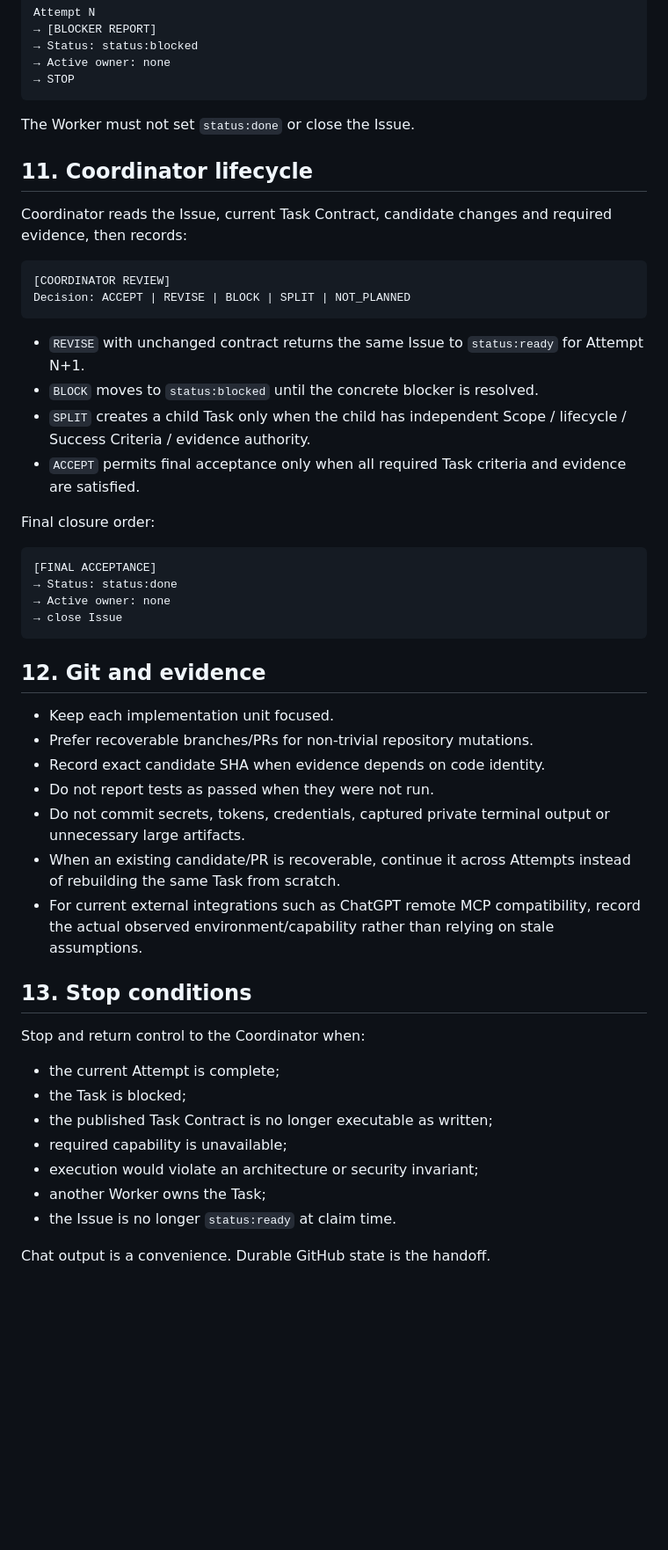
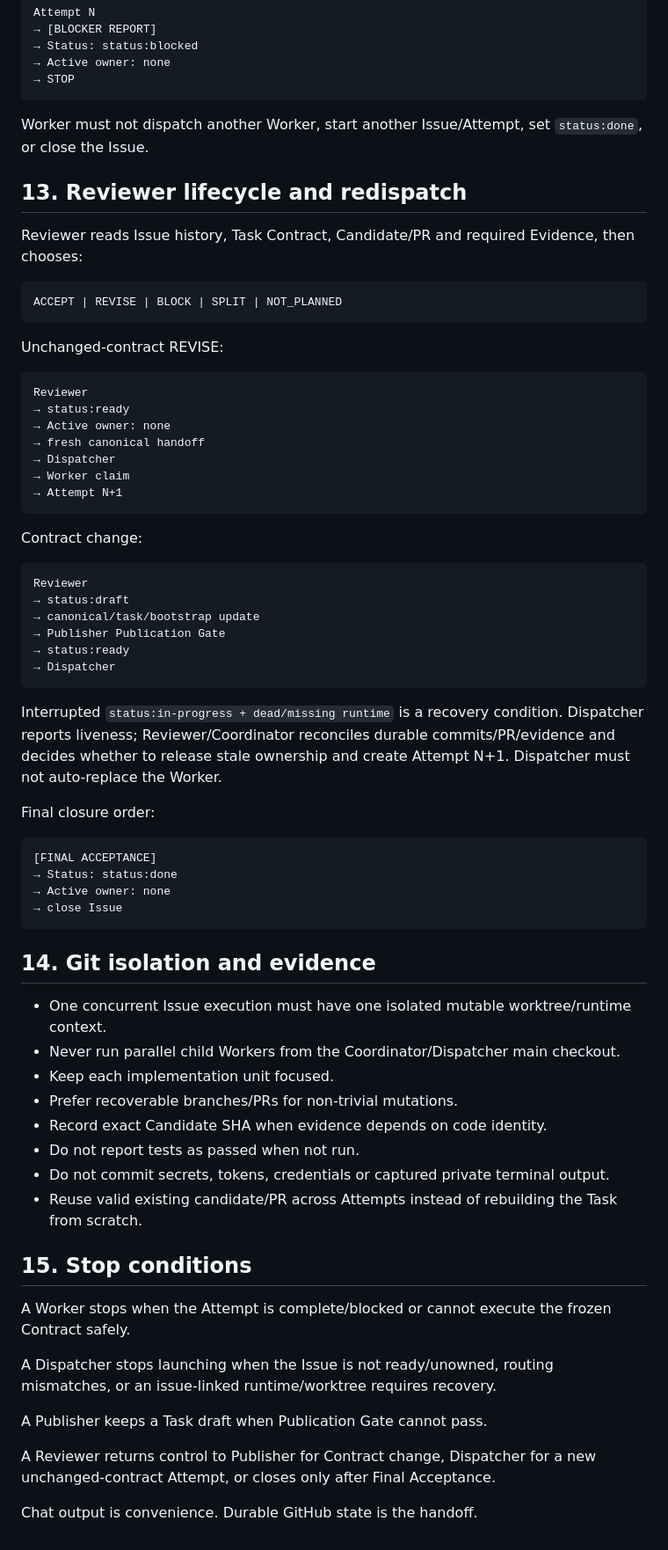
Before and after one commit to liqiangcc/agent-runtime-mcp, a Markdown page: AGENTS.md, the part around one of its changes. Shown at 88% size. Drawn GitHub-style; blank space fills up the shorter version.

Commit message:
docs: integrate publisher dispatcher reviewer roles

````diff
--- a/AGENTS.md
+++ b/AGENTS.md
@@ -226,21 +285,40 @@ Attempt N
 → STOP
 ```
 
-The Worker must not set `status:done` or close the Issue.
+Worker must not dispatch another Worker, start another Issue/Attempt, set `status:done`, or close the Issue.
 
-## 11. Coordinator lifecycle
+## 13. Reviewer lifecycle and redispatch
 
-Coordinator reads the Issue, current Task Contract, candidate changes and required evidence, then records:
+Reviewer reads Issue history, Task Contract, Candidate/PR and required Evidence, then chooses:
 
 ```text
-[COORDINATOR REVIEW]
-Decision: ACCEPT | REVISE | BLOCK | SPLIT | NOT_PLANNED
+ACCEPT | REVISE | BLOCK | SPLIT | NOT_PLANNED
 ```
 
-- `REVISE` with unchanged contract returns the same Issue to `status:ready` for Attempt N+1.
-- `BLOCK` moves to `status:blocked` until the concrete blocker is resolved.
-- `SPLIT` creates a child Task only when the child has independent Scope / lifecycle / Success Criteria / evidence authority.
-- `ACCEPT` permits final acceptance only when all required Task criteria and evidence are satisfied.
+Unchanged-contract REVISE:
+
+```text
+Reviewer
+→ status:ready
+→ Active owner: none
+→ fresh canonical handoff
+→ Dispatcher
+→ Worker claim
+→ Attempt N+1
+```
+
+Contract change:
+
+```text
+Reviewer
+→ status:draft
+→ canonical/task/bootstrap update
+→ Publisher Publication Gate
+→ status:ready
+→ Dispatcher
+```
+
+Interrupted `status:in-progress + dead/missing runtime` is a recovery condition. Dispatcher reports liveness; Reviewer/Coordinator reconciles durable commits/PR/evidence and decides whether to release stale ownership and create Attempt N+1. Dispatcher must not auto-replace the Worker.
 
 Final closure order:
 
@@ -251,26 +329,25 @@ Final closure order:
 → close Issue
 ```
 
-## 12. Git and evidence
+## 14. Git isolation and evidence
 
+- One concurrent Issue execution must have one isolated mutable worktree/runtime context.
+- Never run parallel child Workers from the Coordinator/Dispatcher main checkout.
 - Keep each implementation unit focused.
-- Prefer recoverable branches/PRs for non-trivial repository mutations.
-- Record exact candidate SHA when evidence depends on code identity.
-- Do not report tests as passed when they were not run.
-- Do not commit secrets, tokens, credentials, captured private terminal output or unnecessary large artifacts.
-- When an existing candidate/PR is recoverable, continue it across Attempts instead of rebuilding the same Task from scratch.
-- For current external integrations such as ChatGPT remote MCP compatibility, record the actual observed environment/capability rather than relying on stale assumptions.
+- Prefer recoverable branches/PRs for non-trivial mutations.
+- Record exact Candidate SHA when evidence depends on code identity.
+- Do not report tests as passed when not run.
+- Do not commit secrets, tokens, credentials or captured private terminal output.
+- Reuse valid existing candidate/PR across Attempts instead of rebuilding the Task from scratch.
 
-## 13. Stop conditions
+## 15. Stop conditions
 
-Stop and return control to the Coordinator when:
+A Worker stops when the Attempt is complete/blocked or cannot execute the frozen Contract safely.
 
-- the current Attempt is complete;
-- the Task is blocked;
-- the published Task Contract is no longer executable as written;
-- required capability is unavailable;
-- execution would violate an architecture or security invariant;
-- another Worker owns the Task;
-- the Issue is no longer `status:ready` at claim time.
+A Dispatcher stops launching when the Issue is not ready/unowned, routing mismatches, or an issue-linked runtime/worktree requires recovery.
 
-Chat output is a convenience. Durable GitHub state is the handoff.
+A Publisher keeps a Task draft when Publication Gate cannot pass.
+
+A Reviewer returns control to Publisher for Contract change, Dispatcher for a new unchanged-contract Attempt, or closes only after Final Acceptance.
+
+Chat output is convenience. Durable GitHub state is the handoff.
````
Also changed, not shown: other parts of AGENTS.md (+121 -62 lines).
